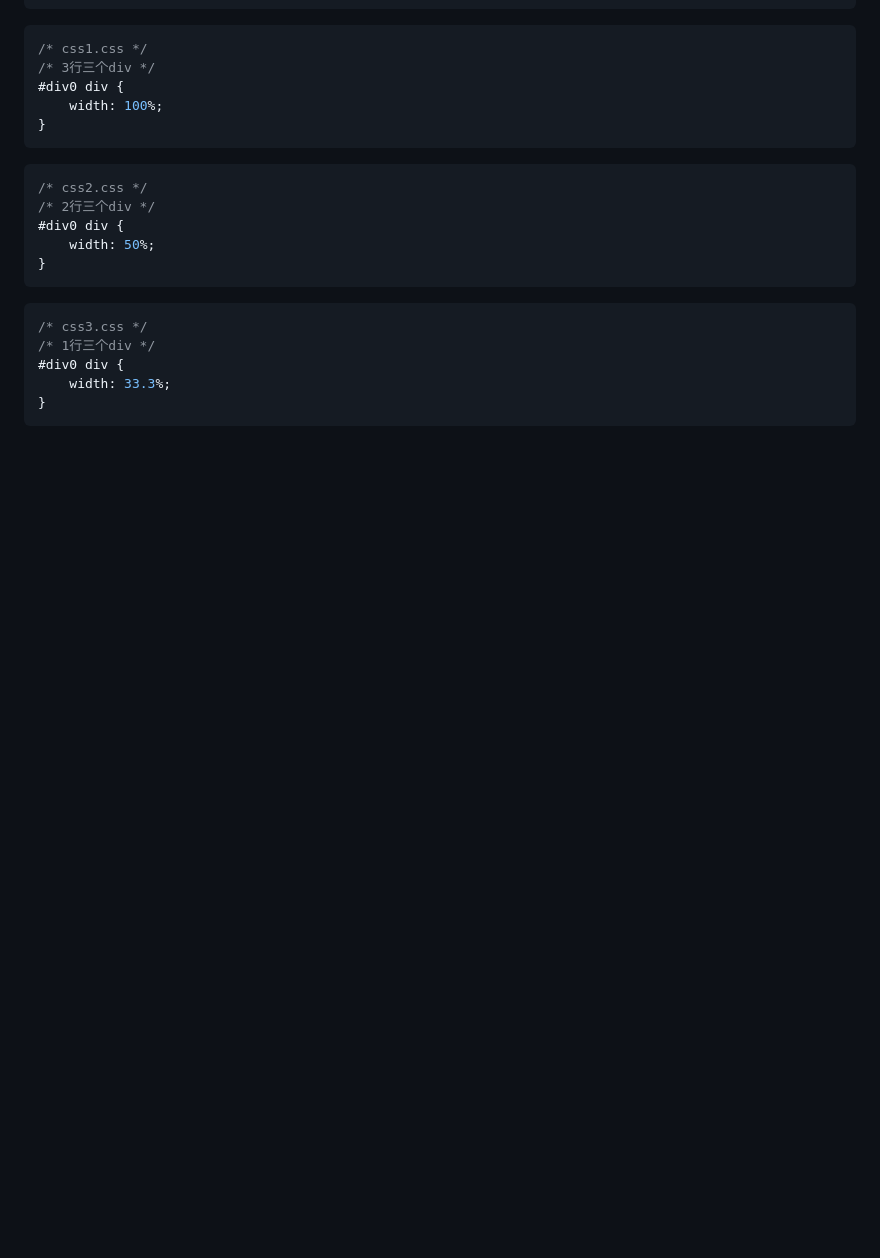
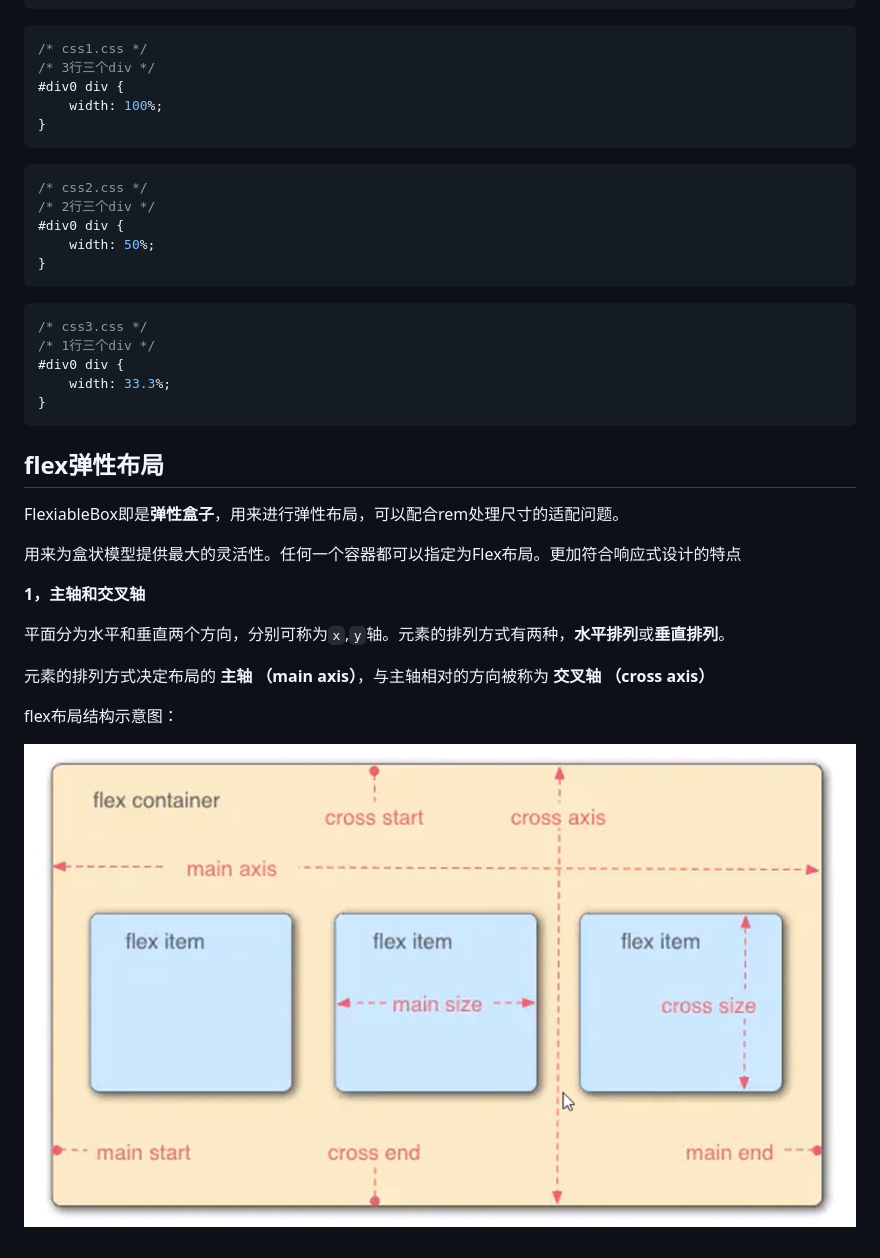
Before and after one commit to martinniee/responsive-layout-learning, a Markdown page: README.md, the part around the change. Rendered like a GitHub page; pictures changed too: assets/README-images/image-20230531164115955.png (added); blank space fills up the shorter version.

Commit message:
3-1什么是flex

````diff
--- a/README.md
+++ b/README.md
@@ -368,3 +368,19 @@
     width: 33.3%;
 }
 ```
+
+## flex弹性布局
+
+FlexiableBox即是**弹性盒子**，用来进行弹性布局，可以配合rem处理尺寸的适配问题。
+
+用来为盒状模型提供最大的灵活性。任何一个容器都可以指定为Flex布局。更加符合响应式设计的特点
+
+**1，主轴和交叉轴**
+
+平面分为水平和垂直两个方向，分别可称为`x`,`y`轴。元素的排列方式有两种，**水平排列**或**垂直排列**。
+
+元素的排列方式决定布局的 **主轴 （main axis）**，与主轴相对的方向被称为 **交叉轴 （cross axis）**
+
+flex布局结构示意图：
+
+![image-20230531164115955](assets/README-images/image-20230531164115955.png)
````
